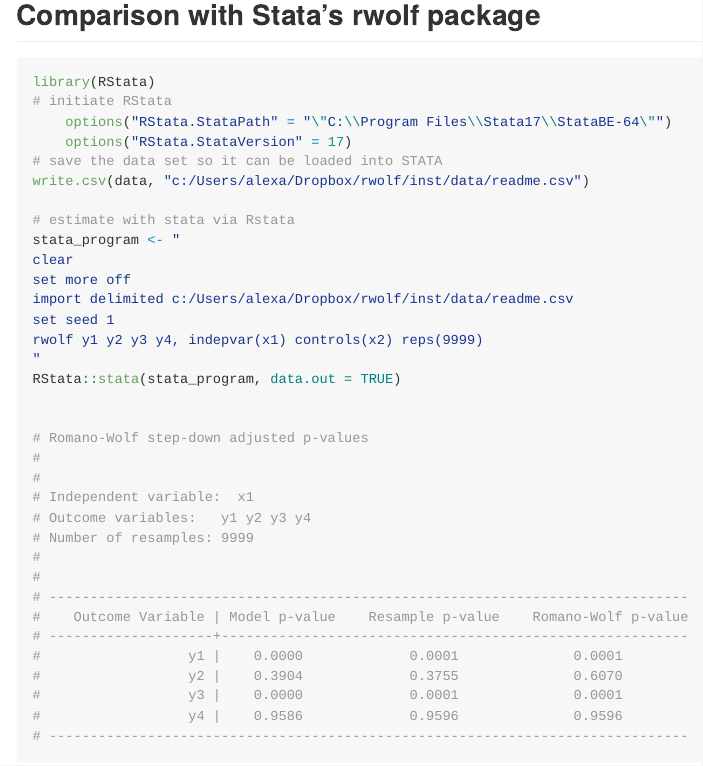
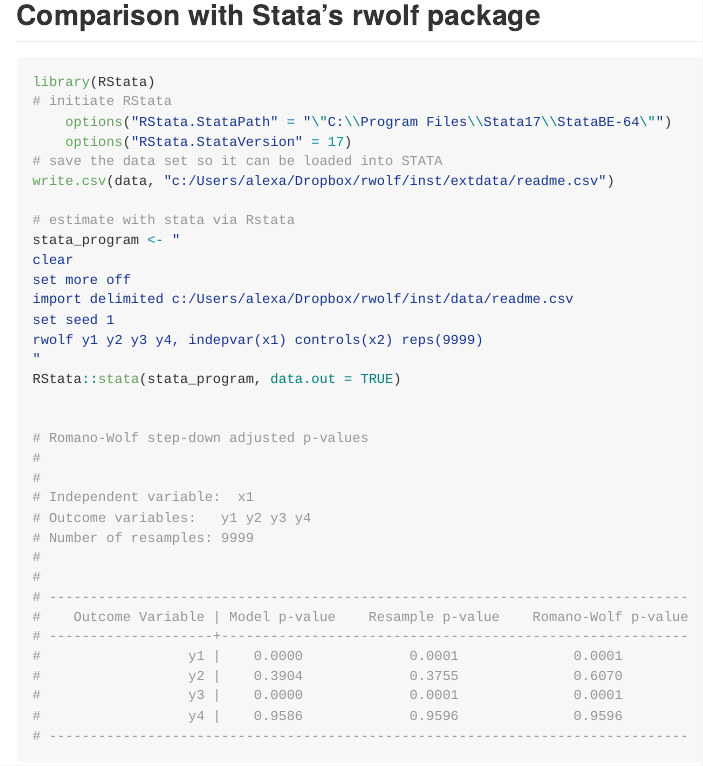
Before and after one commit to s3alfisc/wildrwolf, an R Markdown document (README.Rmd): the page in a window 1100 px wide, from 4690 px down. Rendered offline with R 4.5, knitr and Pandoc, with nearby package versions; some code elsewhere in the file could not run offline; badge pictures from the web are left out.

Commit message:
move data sets to test against stata to inst/extdata

```diff
--- a/README.Rmd
+++ b/README.Rmd
@@ -197,7 +197,7 @@
     options("RStata.StataPath" = "\"C:\\Program Files\\Stata17\\StataBE-64\"")
     options("RStata.StataVersion" = 17)
 # save the data set so it can be loaded into STATA
-write.csv(data, "c:/Users/alexa/Dropbox/rwolf/inst/data/readme.csv")
+write.csv(data, "c:/Users/alexa/Dropbox/rwolf/inst/extdata/readme.csv")
 
 # estimate with stata via Rstata
 stata_program <- "
```
Also changed, not shown: 1 other file.
